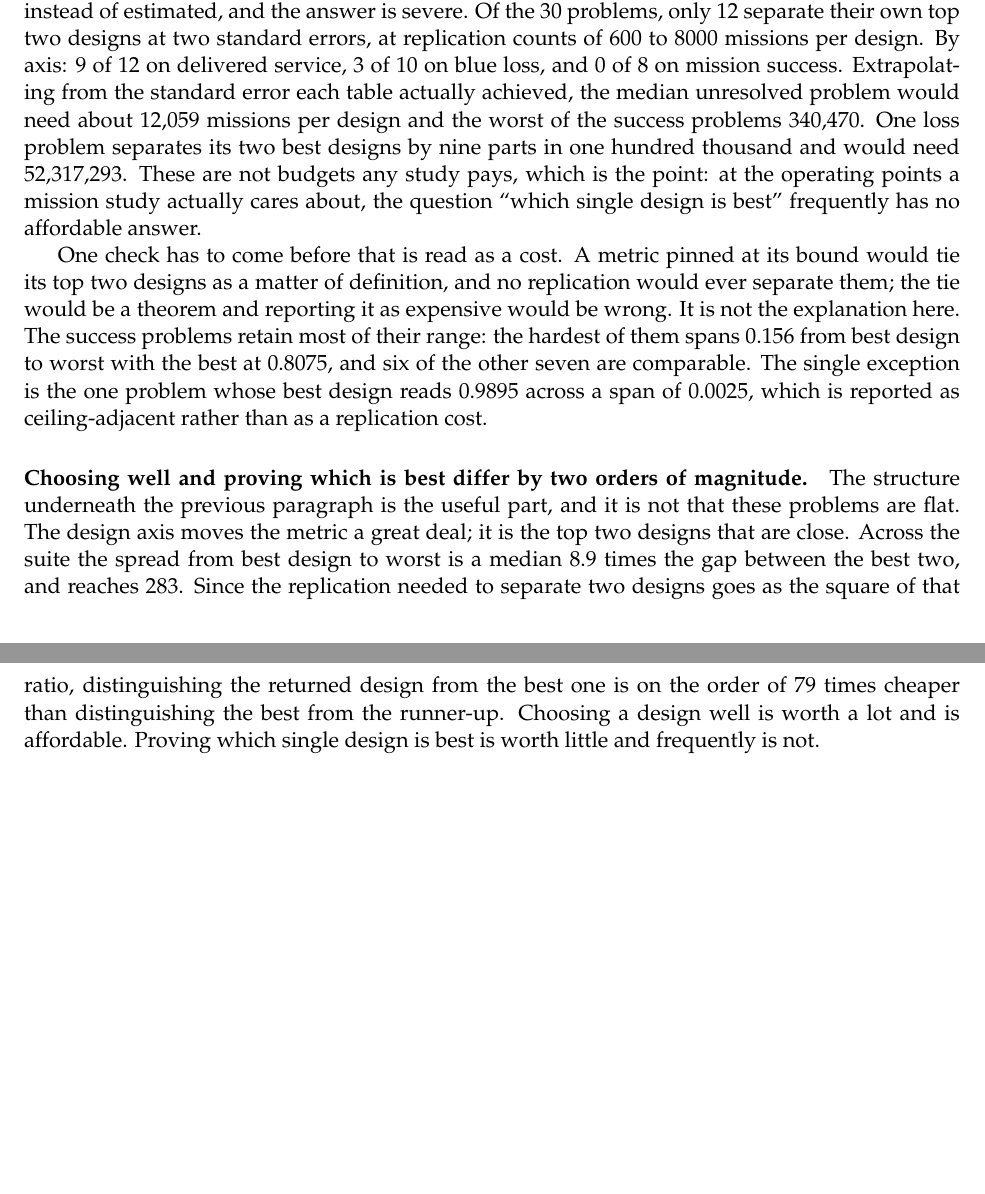
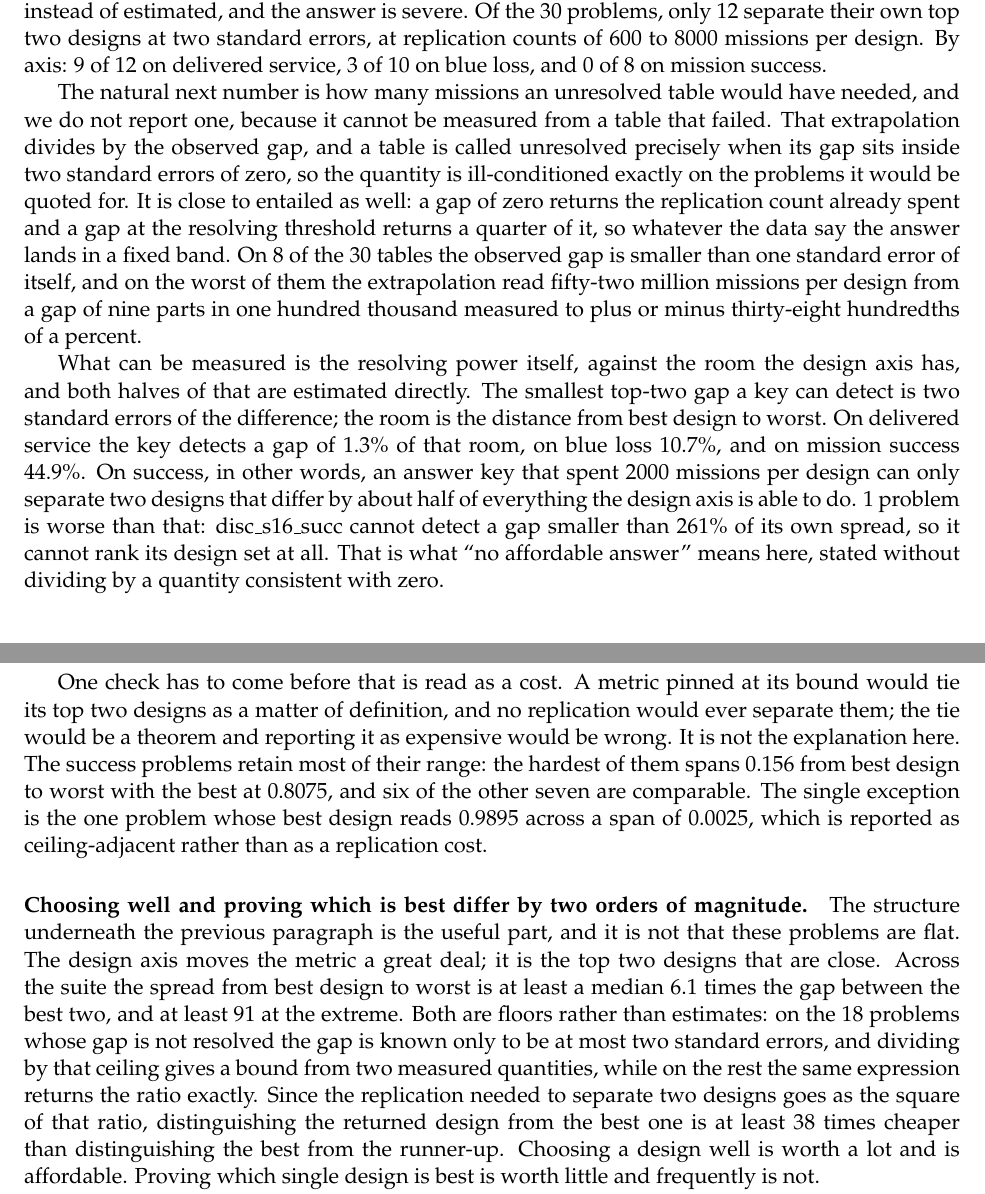
Before and after one commit to VadimSokolov/sandtable, a LaTeX paper (paper-search/main.tex, which reads paper-search/gen/bench_numbers.tex): two parts of pages 4 and 5 of 7, joined at a grey line, cut so that both start at the same text, the shorter picture padded with empty space. Compiled offline with pdfLaTeX.

Commit message:
Retract three published numbers that were noise, and replace them.
The paper reported 52,317,293 missions per design as a measurement. It divides
by an observed top-two gap of 0.000094 whose standard error is 0.003791, so
the denominator is two percent of its own noise. Eight of the thirty tables
have a gap smaller than one standard error of itself.

The extrapolation cannot be repaired, only replaced. A table is called
unresolved exactly when its gap sits inside two standard errors of zero, so
the quantity is ill-conditioned precisely on the problems it gets quoted for,
and it is nearly entailed besides: gap zero returns the count already spent,
gap at threshold returns a quarter of it. This is the third genus met in a
derived quantity rather than a verdict.

Replaced with resolving power against available room, both measured directly:
on success the key can only separate designs differing by a median 44.9% of
the entire spread, and one problem cannot rank its set at all. The
choosing-versus-separating argument survives as a bound, 38x rather than 79x.

Claude-Session: https://claude.ai/code/session_01Bd9fhKgfCxNhqQ4E1o4tCp

```diff
--- a/paper-search/gen/bench_numbers.tex
+++ b/paper-search/gen/bench_numbers.tex
@@ -27,9 +27,3 @@
 \newcommand{\BnKeyNSucc}{8}
 \newcommand{\BnKeyResLoss}{3}
 \newcommand{\BnKeyNLoss}{10}
-\newcommand{\BnKeyMedianNeed}{12{,}059}
-\newcommand{\BnKeyWorstNeed}{52{,}317{,}293}
-\newcommand{\BnKeyWorst}{disc\_s8\_loss}
-\newcommand{\BnKeyWorstSucc}{340{,}470}
-\newcommand{\BnSpreadOverGapMed}{8.9}
-\newcommand{\BnSpreadOverGapMax}{283}
@@ -36,0 +36,6 @@
+\newcommand{\BnKeyDetWorstSucc}{261}
+\newcommand{\BnKeyDetWorstSuccKey}{disc\_s16\_succ}
+\newcommand{\BnKeyDetLoss}{10.7}
+\newcommand{\BnKeyDetWorstLoss}{44}
+\newcommand{\BnKeyDetWorstLossKey}{disc\_s16\_loss}
+\newcommand{\BnKeyUnrankable}{1}
--- a/paper-search/main.tex
+++ b/paper-search/main.tex
@@ -198,12 +198,29 @@ be answered instead of estimated, and the answer is severe. Of the \BnKeyProblem
 \BnKeyResolved{} separate their own top two designs at two standard errors, at replication counts
 of \BnRepsSrv{} to \BnRepsLoss{} missions per design. By axis: \BnKeyResSrv{} of \BnKeyNSrv{} on
 delivered service, \BnKeyResLoss{} of \BnKeyNLoss{} on blue loss, and \BnKeyResSucc{} of
-\BnKeyNSucc{} on mission success. Extrapolating from the standard error each table actually
-achieved, the median unresolved problem would need about \BnKeyMedianNeed{} missions per design and
-the worst of the success problems \BnKeyWorstSucc{}. One loss problem separates its two best
-designs by nine parts in one hundred thousand and would need \BnKeyWorstNeed{}. These are not
-budgets any study pays, which is the point: at the operating points a mission study actually cares
-about, the question ``which single design is best'' frequently has no affordable answer.
+\BnKeyNSucc{} on mission success.
+
+The natural next number is how many missions an unresolved table would have needed, and we do not
+report one, because it cannot be measured from a table that failed. That extrapolation divides by
+the observed gap, and a table is called unresolved precisely when its gap sits inside two standard
+errors of zero, so the quantity is ill-conditioned exactly on the problems it would be quoted for.
+It is close to entailed as well: a gap of zero returns the replication count already spent and a
+gap at the resolving threshold returns a quarter of it, so whatever the data say the answer lands
+in a fixed band. On \BnKeyNoisy{} of the \BnKeyProblems{} tables the observed gap is smaller than
+one standard error of itself, and on the worst of them the extrapolation read fifty-two million
+missions per design from a gap of nine parts in one hundred thousand measured to plus or minus
+thirty-eight hundredths of a percent.
+
+What can be measured is the resolving power itself, against the room the design axis has, and both
+halves of that are estimated directly. The smallest top-two gap a key can detect is two standard
+errors of the difference; the room is the distance from best design to worst. On delivered service
+the key detects a gap of \BnKeyDetSrv{}\% of that room, on blue loss \BnKeyDetLoss{}\%, and on
+mission success \BnKeyDetSucc{}\%. On success, in other words, an answer key that spent
+\BnRepsSucc{} missions per design can only separate two designs that differ by about half of
+everything the design axis is able to do. \BnKeyUnrankable{} problem is worse than that:
+\BnKeyDetWorstSuccKey{} cannot detect a gap smaller than \BnKeyDetWorstSucc{}\% of its own spread,
+so it cannot rank its design set at all. That is what ``no affordable answer'' means here, stated
+without dividing by a quantity consistent with zero.
 
 One check has to come before that is read as a cost. A metric pinned at its bound would tie its top
 two designs as a matter of definition, and no replication would ever separate them; the tie would be
@@ -216,11 +233,14 @@ which is reported as ceiling-adjacent rather than as a replication cost.
 \paragraph{Choosing well and proving which is best differ by two orders of magnitude.} The
 structure underneath the previous paragraph is the useful part, and it is not that these problems
 are flat. The design axis moves the metric a great deal; it is the top two designs that are close.
-Across the suite the spread from best design to worst is a median \BnSpreadOverGapMed{} times the
-gap between the best two, and reaches \BnSpreadOverGapMax{}. Since the replication needed to
-separate two designs goes as the square of that ratio, distinguishing the returned design from the
-best one is on the order of \BnCheaper{} times cheaper than distinguishing the best from the
-runner-up. Choosing a design well is worth a lot and is affordable. Proving which single design is
+Across the suite the spread from best design to worst is at least a median
+\BnSpreadOverGapMed{} times the gap between the best two, and at least \BnSpreadOverGapMax{} at the
+extreme. Both are floors rather than estimates: on the \BnSpreadBounded{} problems whose gap is not
+resolved the gap is known only to be at most two standard errors, and dividing by that ceiling
+gives a bound from two measured quantities, while on the rest the same expression returns the ratio
+exactly. Since the replication needed to separate two designs goes as the square of that ratio,
+distinguishing the returned design from the best one is at least \BnCheaper{} times cheaper than
+distinguishing the best from the runner-up. Choosing a design well is worth a lot and is affordable. Proving which single design is
 best is worth little and frequently is not.
 
 That is an argument about what to grade, and the benchmark follows it. A problem whose key cannot
```
Also changed, not shown: paper-search/gen/bench_numbers.tex (11 more changed lines), paper-search/main.tex (10 more changed lines), 1 other file.
